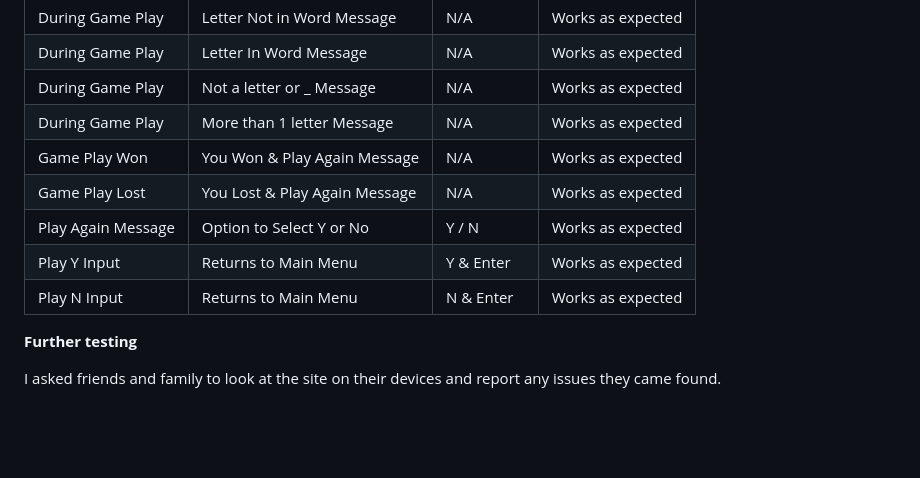
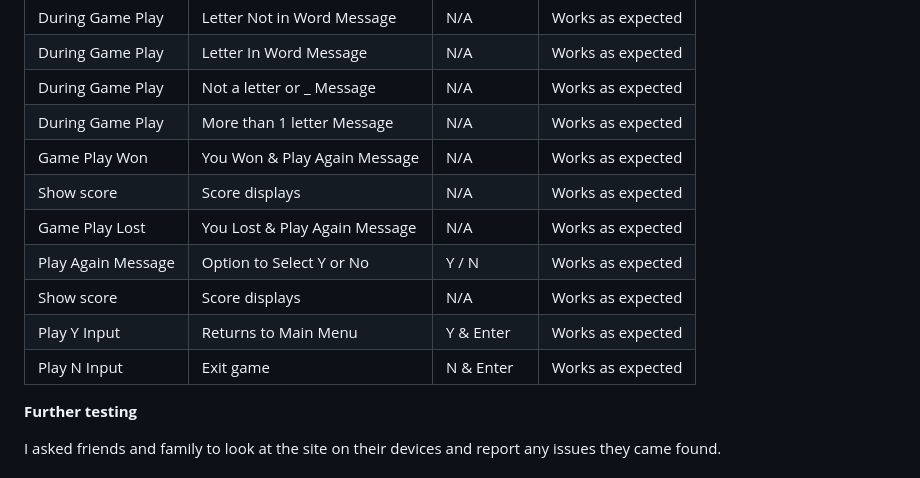
Before and after one commit to michelleconville/hangman, a Markdown page: README.md, the part around the change. Rendered like a GitHub page; blank space fills up the shorter version.

Commit message:
Doc: Update test cases in the README file

```diff
--- a/README.md
+++ b/README.md
@@ -269,10 +269,12 @@ List of manual test cases excuted following the code being deplayed to Heroku. A
 | During Game Play   | Not a letter or _ Message     | N/A          | Works as expected |
 | During Game Play   | More than 1 letter Message    | N/A          | Works as expected |
 | Game Play Won      | You Won & Play Again Message  | N/A          | Works as expected |
+| Show score         | Score displays                | N/A          | Works as expected |
 | Game Play Lost     | You Lost & Play Again Message | N/A          | Works as expected |
 | Play Again Message | Option to Select Y or No      | Y / N        | Works as expected |
+| Show score         | Score displays                | N/A          | Works as expected |
 | Play Y Input       | Returns to Main Menu          | Y & Enter    | Works as expected |
-| Play N Input       | Returns to Main Menu          | N & Enter    | Works as expected |
+| Play N Input       | Exit game                     | N & Enter    | Works as expected |
 
 **Further testing**
 
```
